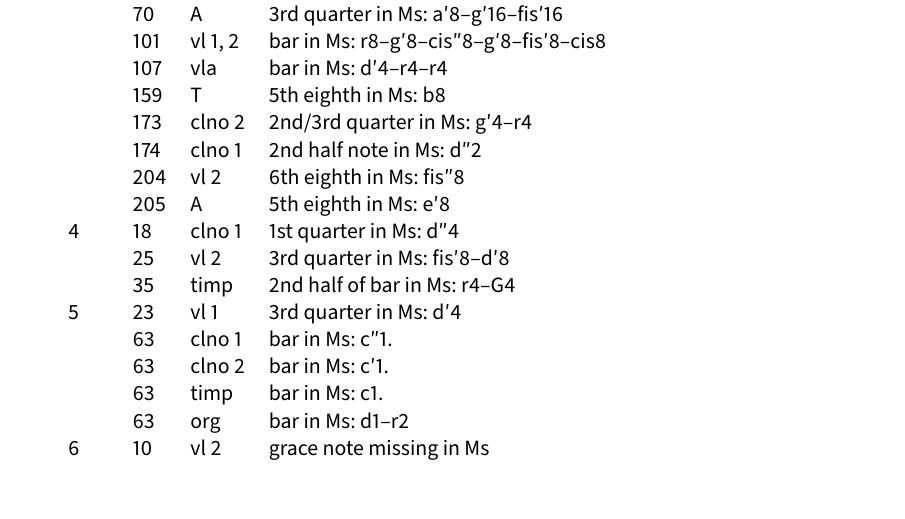
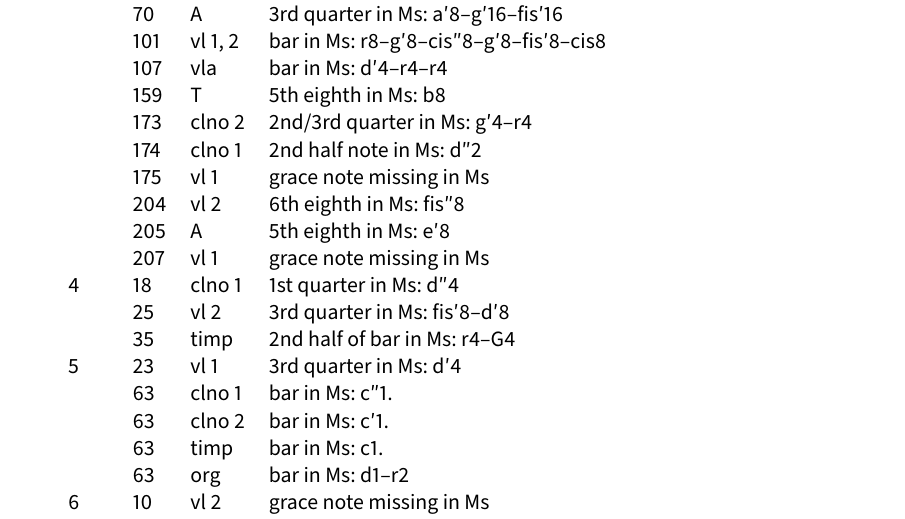
Before and after one commit to edition-esser-skala/novotny-missa-purificationis, a LaTeX document (front_matter/critical_report.tex): part of page 4 of 6, cut so that both start at the same text. Compiled offline with LuaLaTeX; a missing font is replaced by an installed copy or a similar font.

Commit message:
missing vl1 added to et resurrexit, et vitam, and sanctus

```diff
--- a/front_matter/critical_report.tex
+++ b/front_matter/critical_report.tex
@@ -285,8 +285,10 @@ In general, this edition closely follows the manuscript. Any changes that were i
 	  & 159 & T       & 5th eighth in Ms: b8 \\
 	  & 173 & clno 2  & 2nd/3rd quarter in Ms: g′4–r4 \\
 	  & 174 & clno 1  & 2nd half note in Ms: d″2 \\
+	  & 175 & vl 1    & grace note missing in Ms \\
 	  & 204 & vl 2    & 6th eighth in Ms: fis″8 \\
 	  & 205 & A       & 5th eighth in Ms: e′8 \\
+	  & 207 & vl 1    & grace note missing in Ms \\
 	4 & 18  & clno 1  & 1st quarter in Ms: d″4 \\
 	  & 25  & vl 2    & 3rd quarter in Ms: fis′8–d′8 \\
 	  & 35  & timp    & 2nd half of bar in Ms: r4–G4 \\
```
Also changed, not shown: 3 other files.
